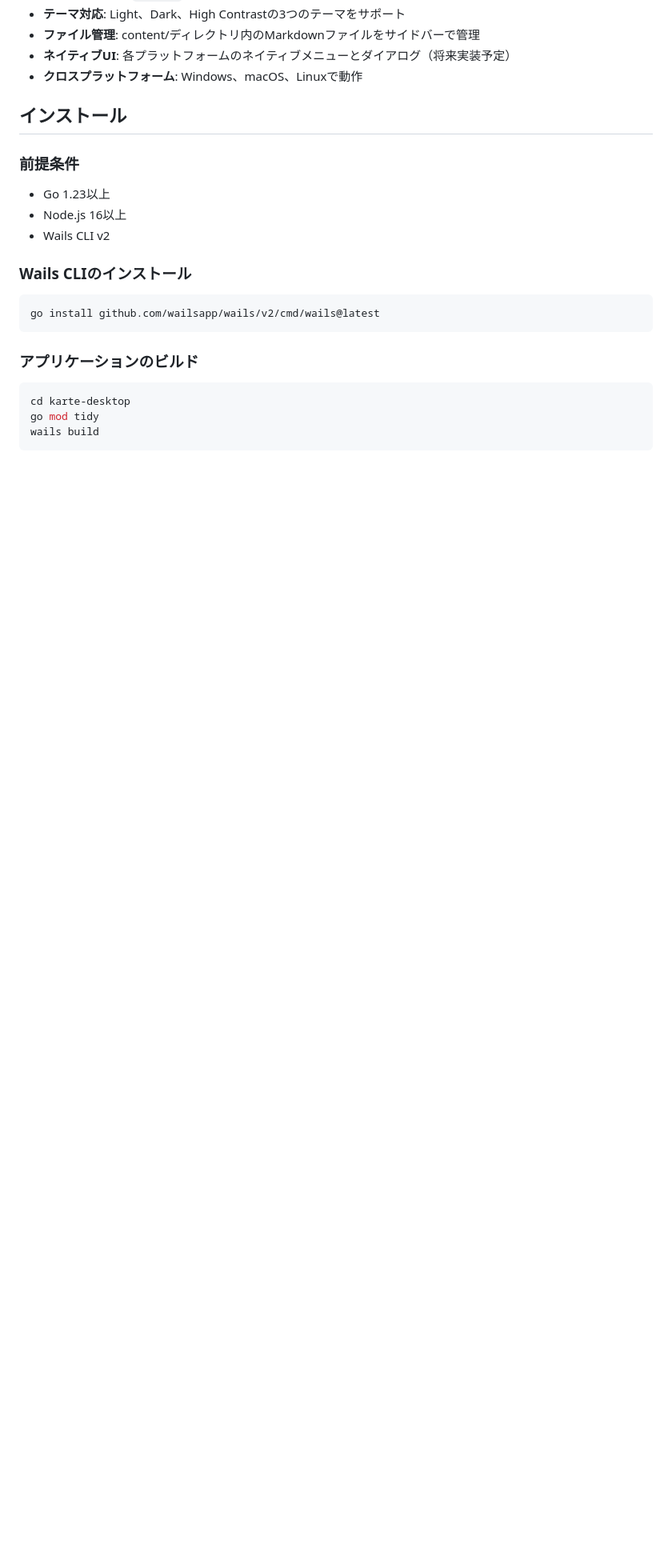
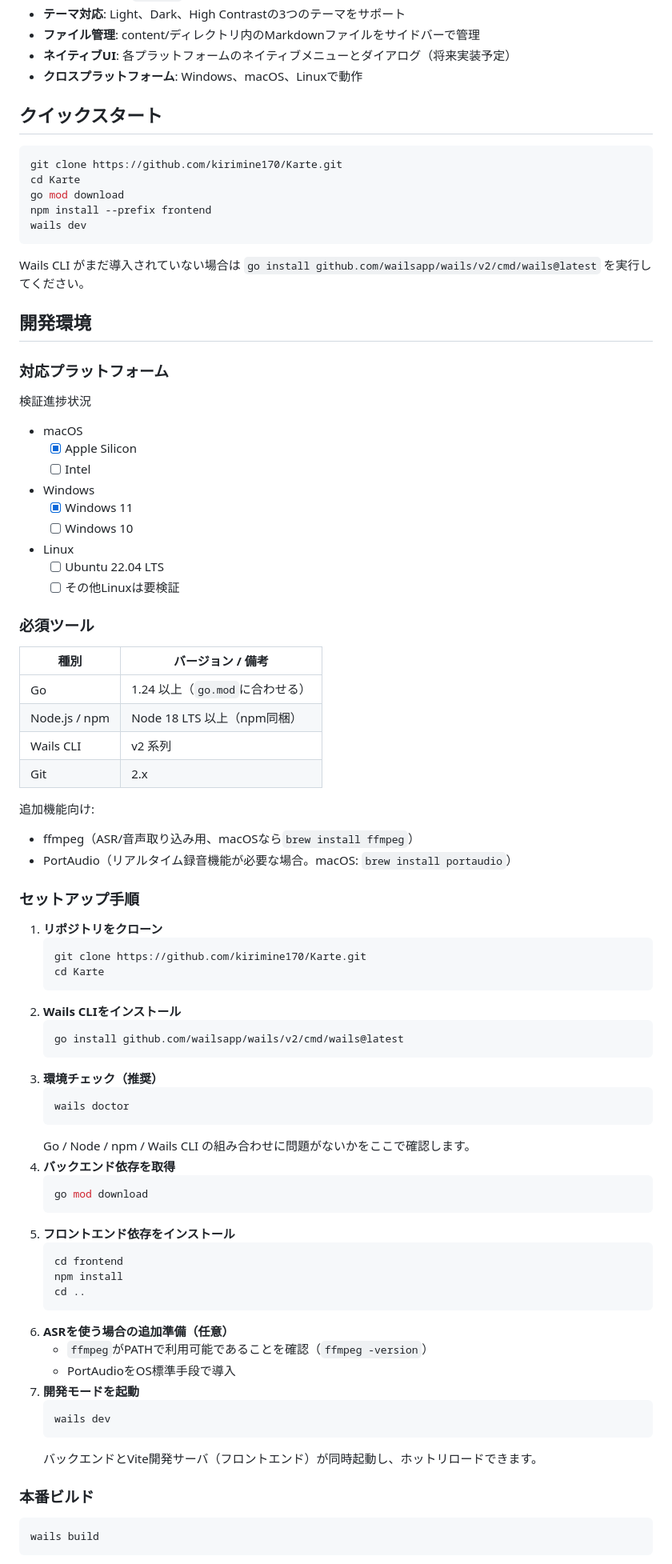
Before and after one commit to kirimine170/Karte, a Markdown page: README.md, the part around the change printed below. Shown: that part at 80% size. Drawn GitHub-style; blank space fills up the shorter version.

Commit message:
:pencil2: :red_apple: update README.md
macで開発環境構築までは確認

````diff
--- a/README.md
+++ b/README.md
@@ -15,24 +15,83 @@ Karteは、Wailsフレームワークを使用して開発されたクロスプ
 - **ネイティブUI**: 各プラットフォームのネイティブメニューとダイアログ（将来実装予定）
 - **クロスプラットフォーム**: Windows、macOS、Linuxで動作
 
-## インストール
-
-### 前提条件
-
-- Go 1.23以上
-- Node.js 16以上
-- Wails CLI v2
-
-### Wails CLIのインストール
+## クイックスタート
 
 ```bash
-go install github.com/wailsapp/wails/v2/cmd/wails@latest
+git clone https://github.com/kirimine170/Karte.git
+cd Karte
+go mod download
+npm install --prefix frontend
+wails dev
 ```
 
-### アプリケーションのビルド
+Wails CLI がまだ導入されていない場合は `go install github.com/wailsapp/wails/v2/cmd/wails@latest` を実行してください。
+
+## 開発環境
+
+### 対応プラットフォーム
+検証進捗状況
+- macOS
+  - [x] Apple Silicon
+  - [ ] Intel
+- Windows
+  - [x] Windows 11
+  - [ ] Windows 10
+- Linux
+  - [ ] Ubuntu 22.04 LTS
+  - [ ] その他Linuxは要検証
+
+### 必須ツール
+
+| 種別          | バージョン / 備考               |
+| ------------- | ------------------------------- |
+| Go            | 1.24 以上（`go.mod`に合わせる） |
+| Node.js / npm | Node 18 LTS 以上（npm同梱）     |
+| Wails CLI     | v2 系列                         |
+| Git           | 2.x                             |
+
+追加機能向け:
+
+- ffmpeg（ASR/音声取り込み用、macOSなら`brew install ffmpeg`）
+- PortAudio（リアルタイム録音機能が必要な場合。macOS: `brew install portaudio`）
+
+### セットアップ手順
+
+1. **リポジトリをクローン**
+   ```bash
+   git clone https://github.com/kirimine170/Karte.git
+   cd Karte
+   ```
+2. **Wails CLIをインストール**
+   ```bash
+   go install github.com/wailsapp/wails/v2/cmd/wails@latest
+   ```
+3. **環境チェック（推奨）**
+   ```bash
+   wails doctor
+   ```
+   Go / Node / npm / Wails CLI の組み合わせに問題がないかをここで確認します。
+4. **バックエンド依存を取得**
+   ```bash
+   go mod download
+   ```
+5. **フロントエンド依存をインストール**
+   ```bash
+   cd frontend
+   npm install
+   cd ..
+   ```
+6. **ASRを使う場合の追加準備（任意）**
+   - `ffmpeg`がPATHで利用可能であることを確認（`ffmpeg -version`）
+   - PortAudioをOS標準手段で導入
+7. **開発モードを起動**
+   ```bash
+   wails dev
+   ```
+   バックエンドとVite開発サーバ（フロントエンド）が同時起動し、ホットリロードできます。
+
+### 本番ビルド
 
 ```bash
-cd karte-desktop
-go mod tidy
 wails build
 ```
````
Also changed, not shown: other parts of README.md (+14 -12 lines).
